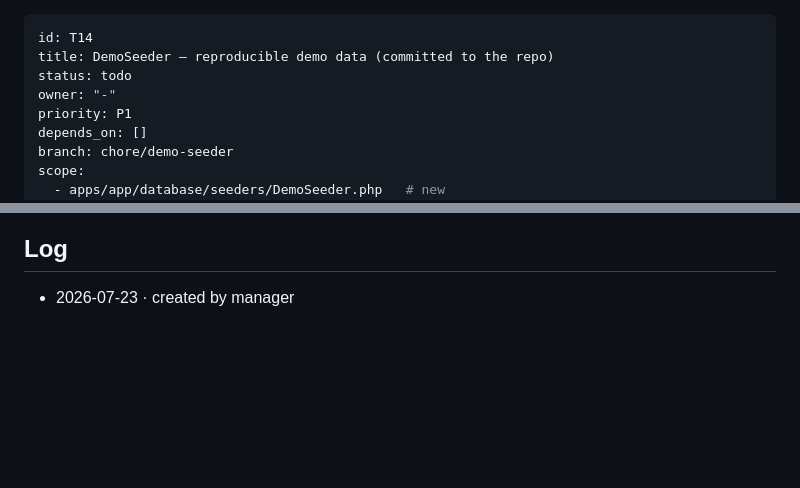
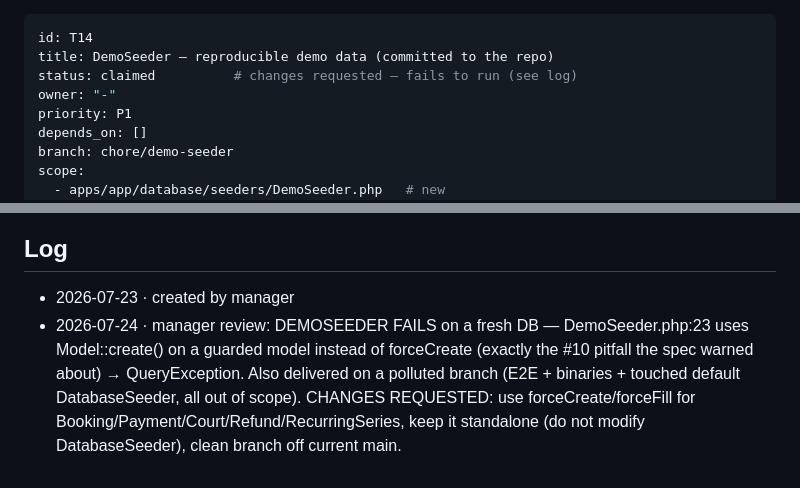
Before and after one commit to leminhnhutphpwp/saasbooking, a Markdown page: tasks/T14-demo-seeder.md, 2 parts joined by grey strips. GitHub-like rendering; blank space fills up the shorter version.

Commit message:
chore(tasks): T14 DemoSeeder changes-requested (fails: create() not forceCreate)

```diff
--- a/tasks/T14-demo-seeder.md
+++ b/tasks/T14-demo-seeder.md
@@ -1,7 +1,7 @@
 ---
 id: T14
 title: DemoSeeder — reproducible demo data (committed to the repo)
-status: todo
+status: claimed          # changes requested — fails to run (see log)
 owner: "-"
 priority: P1
 depends_on: []
@@ -46,3 +46,4 @@ The demo (2 tenants, 4 users, 10 courts, bookings) currently exists **only in th
 
 ## Log
 - 2026-07-23 · created by manager
+- 2026-07-24 · manager review: DEMOSEEDER FAILS on a fresh DB — DemoSeeder.php:23 uses Model::create() on a guarded model instead of forceCreate (exactly the #10 pitfall the spec warned about) → QueryException. Also delivered on a polluted branch (E2E + binaries + touched default DatabaseSeeder, all out of scope). CHANGES REQUESTED: use forceCreate/forceFill for Booking/Payment/Court/Refund/RecurringSeries, keep it standalone (do not modify DatabaseSeeder), clean branch off current main.
```
